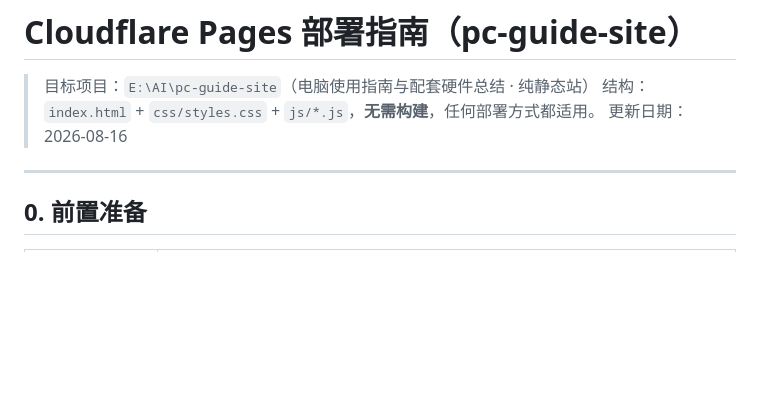
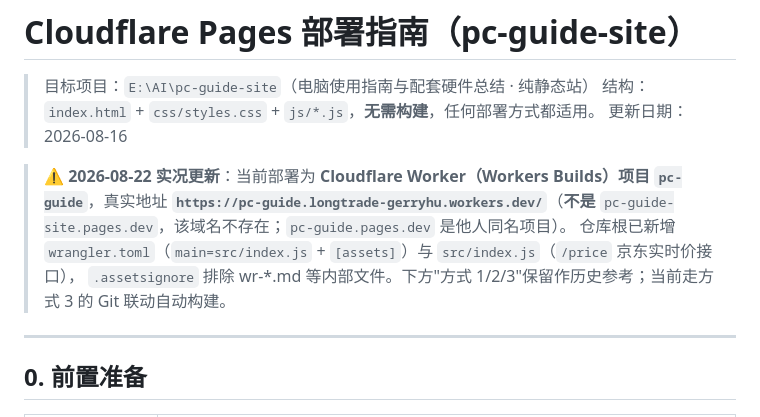
Before and after one commit to longtradegerryhu-glitch/pc-guide-site, a Markdown page: cloudflare-deploy-guide.md, the part around the change. GitHub-like rendering; blank space fills up the shorter version.

Commit message:
docs: wr-20260822-worker-price 工作记录 + 部署指南实况修正（真实域名/Worker架构）

```diff
--- a/cloudflare-deploy-guide.md
+++ b/cloudflare-deploy-guide.md
@@ -3,6 +3,11 @@
 > 目标项目：`E:\AI\pc-guide-site`（电脑使用指南与配套硬件总结 · 纯静态站）
 > 结构：`index.html` + `css/styles.css` + `js/*.js`，**无需构建**，任何部署方式都适用。
 > 更新日期：2026-08-16
+
+> ⚠️ **2026-08-22 实况更新**：当前部署为 **Cloudflare Worker（Workers Builds）项目 `pc-guide`**，真实地址
+> **`https://pc-guide.longtrade-gerryhu.workers.dev/`**（**不是** `pc-guide-site.pages.dev`，该域名不存在；`pc-guide.pages.dev` 是他人同名项目）。
+> 仓库根已新增 `wrangler.toml`（`main=src/index.js` + `[assets]`）与 `src/index.js`（`/price` 京东实时价接口），
+> `.assetsignore` 排除 wr-*.md 等内部文件。下方"方式 1/2/3"保留作历史参考；当前走方式 3 的 Git 联动自动构建。
 
 ---
 
```
Also changed, not shown: wr-20260822-worker-price.md (added, +48 -0 lines).
